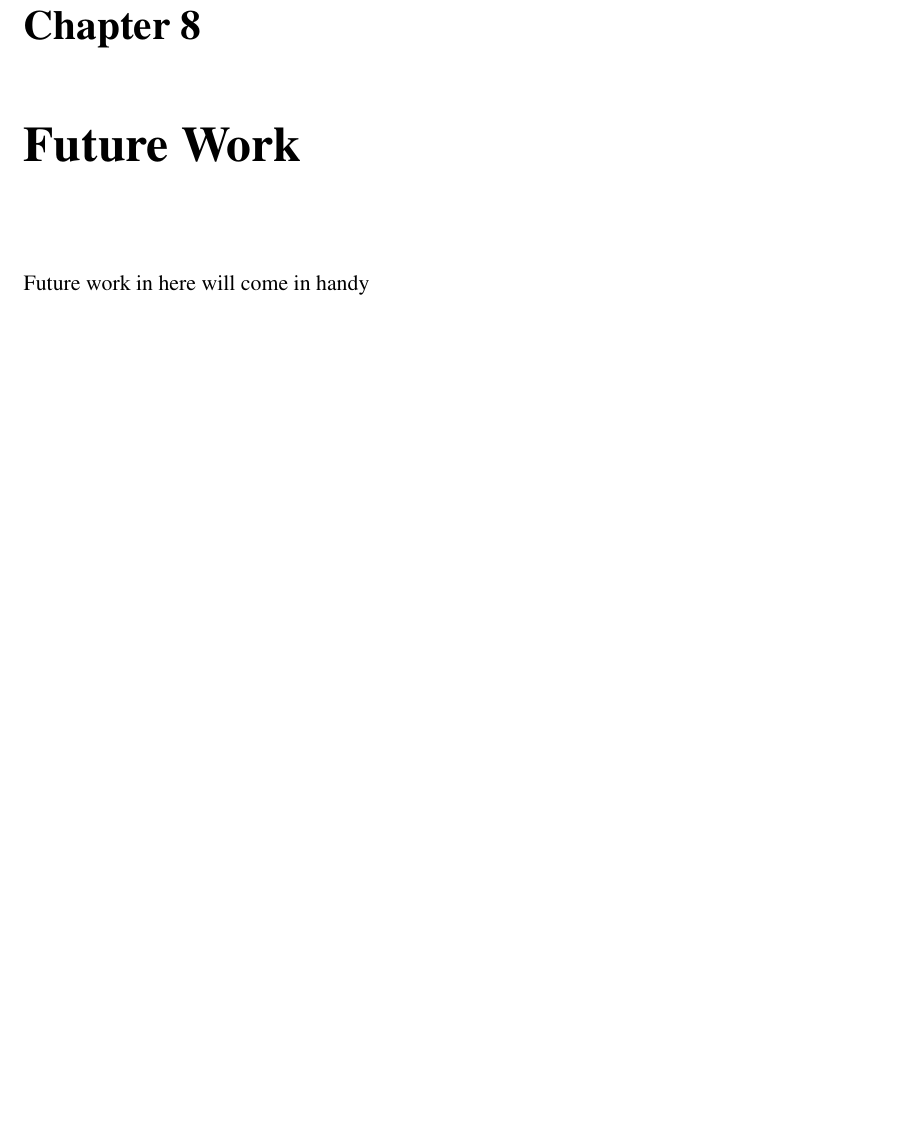
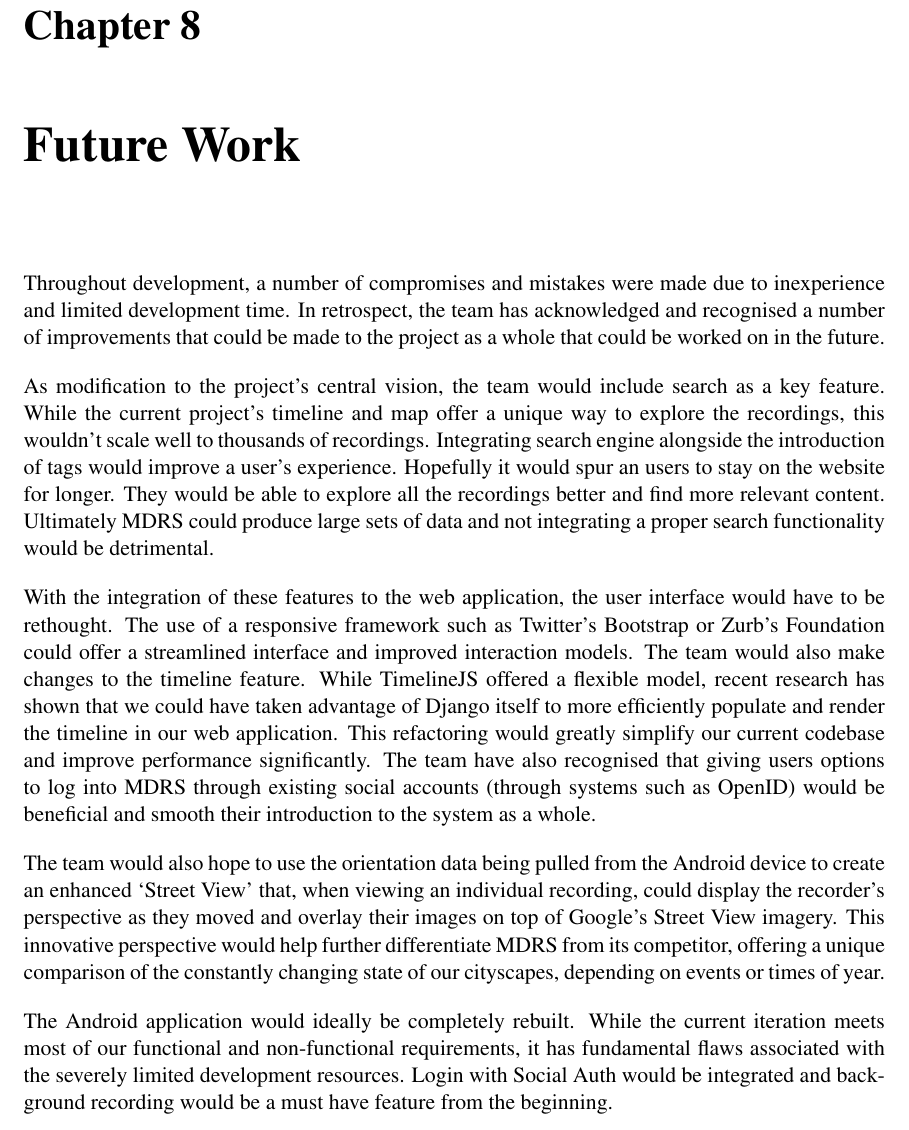
Before and after one commit to allyjweir/dissertation-teamt-tp3, a LaTeX thesis (example.tex): part of page 39 of 41, cut so that both start at the same text, the shorter picture padded with empty space. Compiled offline with pdfLaTeX.

Commit message:
Added Future Work chapter. Could be expanded with more feedback from rest of team

```diff
--- a/example.tex
+++ b/example.tex
@@ -827,7 +826,15 @@ Another major misunderstanding came with the team using our version control syst
 \chapter{Future Work}
 \label{Future Work}
 
-Future work in here will come in handy
+Throughout development, a number of compromises and mistakes were made due to inexperience and limited development time. In retrospect, the team has acknowledged and recognised a number of improvements that could be made to the project as a whole that could be worked on in the future.
+
+As modification to the project’s central vision, the team would include search as a key feature. While the current project’s timeline and map offer a unique way to explore the recordings, this wouldn't scale well to thousands of recordings. Integrating search engine alongside the introduction of tags would improve a user’s experience. Hopefully it would spur an users to stay on  the website for longer. They would be able to explore all the recordings better and find more relevant content. Ultimately MDRS could produce large sets of data and not integrating a proper  search functionality would be detrimental.
+
+With the integration of these features to the web application, the user interface would have to be rethought. The use of a responsive framework such as Twitter’s Bootstrap or Zurb’s Foundation could offer a streamlined interface and improved interaction models. The team would also make changes to the timeline feature. While TimelineJS offered a flexible model, recent research has shown that we could have taken advantage of Django itself to more efficiently populate and render the timeline in our web application. This refactoring would greatly simplify our current codebase and improve performance significantly. The team have also recognised that giving users options to log into MDRS through existing social accounts (through systems such as OpenID) would be beneficial and smooth their introduction to the system as a whole.
+
+The team would also hope to use the orientation data being pulled from the Android device to create an enhanced ‘Street View’ that, when viewing an individual recording, could display the recorder’s perspective as they moved and overlay their images on top of Google’s Street View imagery. This innovative perspective would help further differentiate MDRS from its competitor, offering a unique comparison of the constantly changing state of our cityscapes, depending on events or times of year.
+
+The Android application would ideally be completely rebuilt. While the current iteration meets most of our functional and non-functional requirements, it has fundamental flaws associated with the severely limited development resources. Login with Social Auth would be integrated and background recording would be a must have feature from the beginning.
 
 %==============================================================================
 \chapter{Conclusion}
```
Also changed, not shown: example.tex (1 more changed lines).
